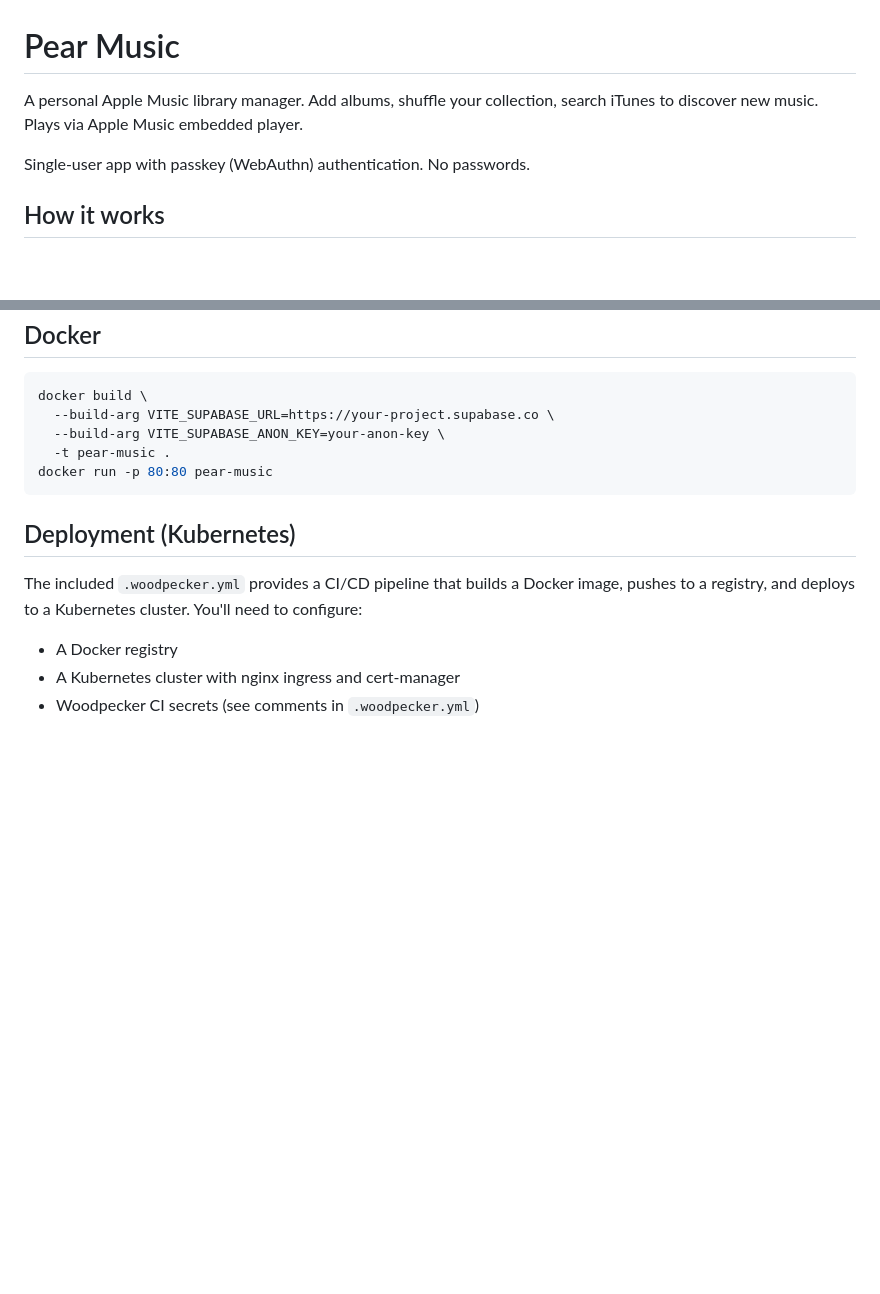
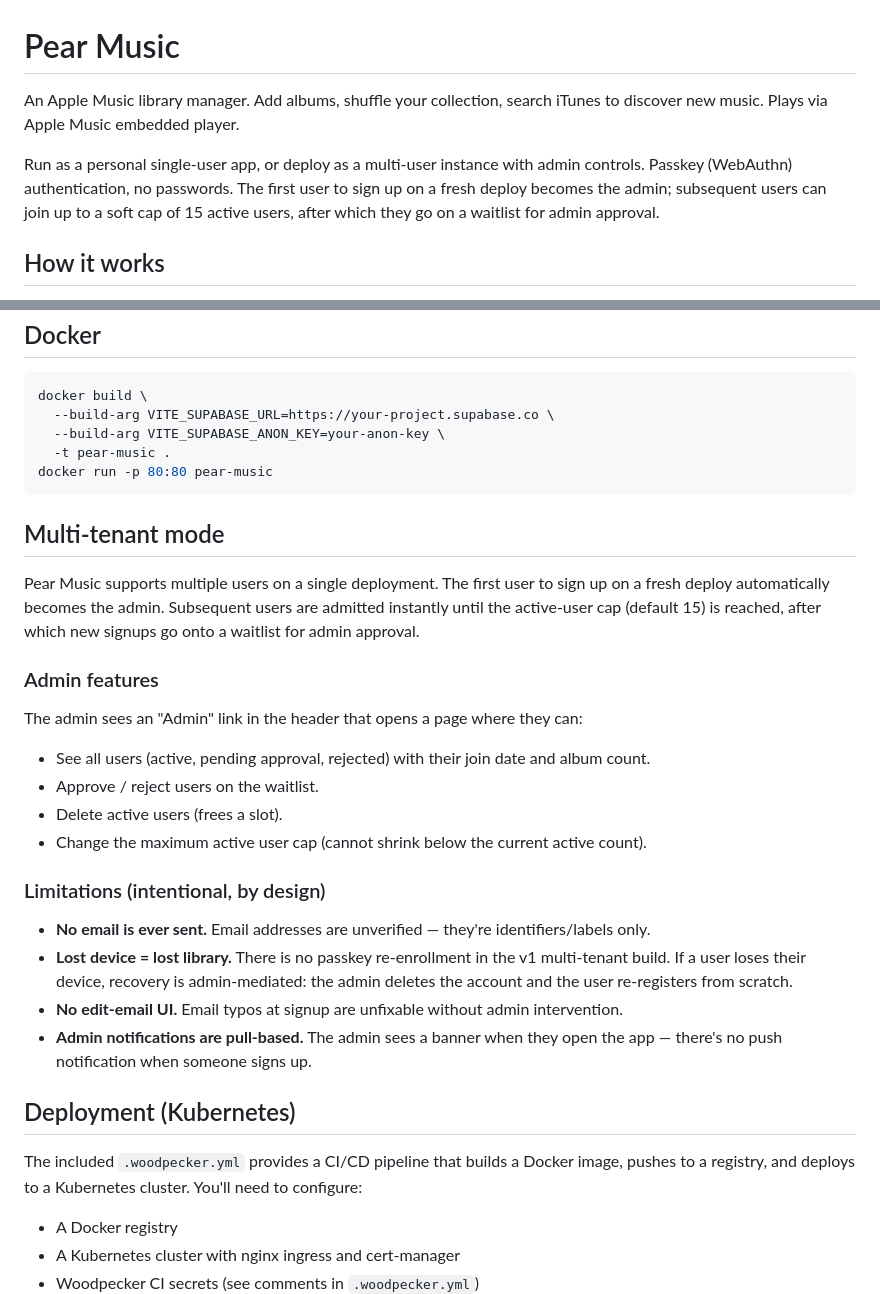
Before and after one commit to micmnm/pear-music, a Markdown page: README.md, 2 parts joined by grey strips. Drawn GitHub-style; blank space fills up the shorter version.

Commit message:
docs: describe multi-tenant mode, admin features, and known limitations

````diff
--- a/README.md
+++ b/README.md
@@ -1,8 +1,8 @@
 # Pear Music
 
-A personal Apple Music library manager. Add albums, shuffle your collection, search iTunes to discover new music. Plays via Apple Music embedded player.
+An Apple Music library manager. Add albums, shuffle your collection, search iTunes to discover new music. Plays via Apple Music embedded player.
 
-Single-user app with passkey (WebAuthn) authentication. No passwords.
+Run as a personal single-user app, or deploy as a multi-user instance with admin controls. Passkey (WebAuthn) authentication, no passwords. The first user to sign up on a fresh deploy becomes the admin; subsequent users can join up to a soft cap of 15 active users, after which they go on a waitlist for admin approval.
 
 ## How it works
 
@@ -91,6 +91,26 @@ docker build \
 docker run -p 80:80 pear-music
 ```
 
+## Multi-tenant mode
+
+Pear Music supports multiple users on a single deployment. The first user to sign up on a fresh deploy automatically becomes the admin. Subsequent users are admitted instantly until the active-user cap (default 15) is reached, after which new signups go onto a waitlist for admin approval.
+
+### Admin features
+
+The admin sees an "Admin" link in the header that opens a page where they can:
+
+- See all users (active, pending approval, rejected) with their join date and album count.
+- Approve / reject users on the waitlist.
+- Delete active users (frees a slot).
+- Change the maximum active user cap (cannot shrink below the current active count).
+
+### Limitations (intentional, by design)
+
+- **No email is ever sent.** Email addresses are unverified — they're identifiers/labels only.
+- **Lost device = lost library.** There is no passkey re-enrollment in the v1 multi-tenant build. If a user loses their device, recovery is admin-mediated: the admin deletes the account and the user re-registers from scratch.
+- **No edit-email UI.** Email typos at signup are unfixable without admin intervention.
+- **Admin notifications are pull-based.** The admin sees a banner when they open the app — there's no push notification when someone signs up.
+
 ## Deployment (Kubernetes)
 
 The included `.woodpecker.yml` provides a CI/CD pipeline that builds a Docker image, pushes to a registry, and deploys to a Kubernetes cluster. You'll need to configure:
````
